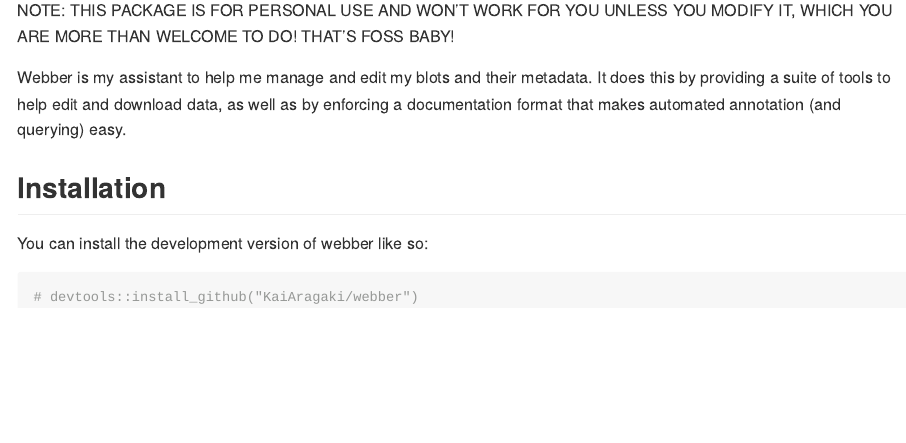
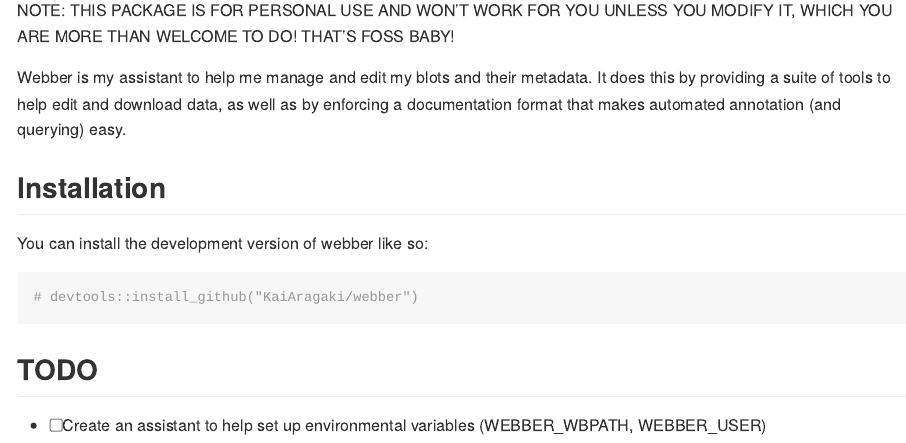
Before and after one commit to KaiAragaki/webber, an R Markdown document (README.Rmd): the page in a window 1100 px wide, from 110 px down. The pictures show the output file README.md that the author committed with the source, drawn offline in the style of GitHub.

Commit message:
update readme

````diff
--- a/README.Rmd
+++ b/README.Rmd
@@ -29,3 +29,6 @@ You can install the development version of webber like so:
 ```{r}
 # devtools::install_github("KaiAragaki/webber")
 ```
+
+## TODO
+- [ ] Create an assistant to help set up environmental variables (WEBBER_WBPATH, WEBBER_USER)
````
Also changed, not shown: README.md.
